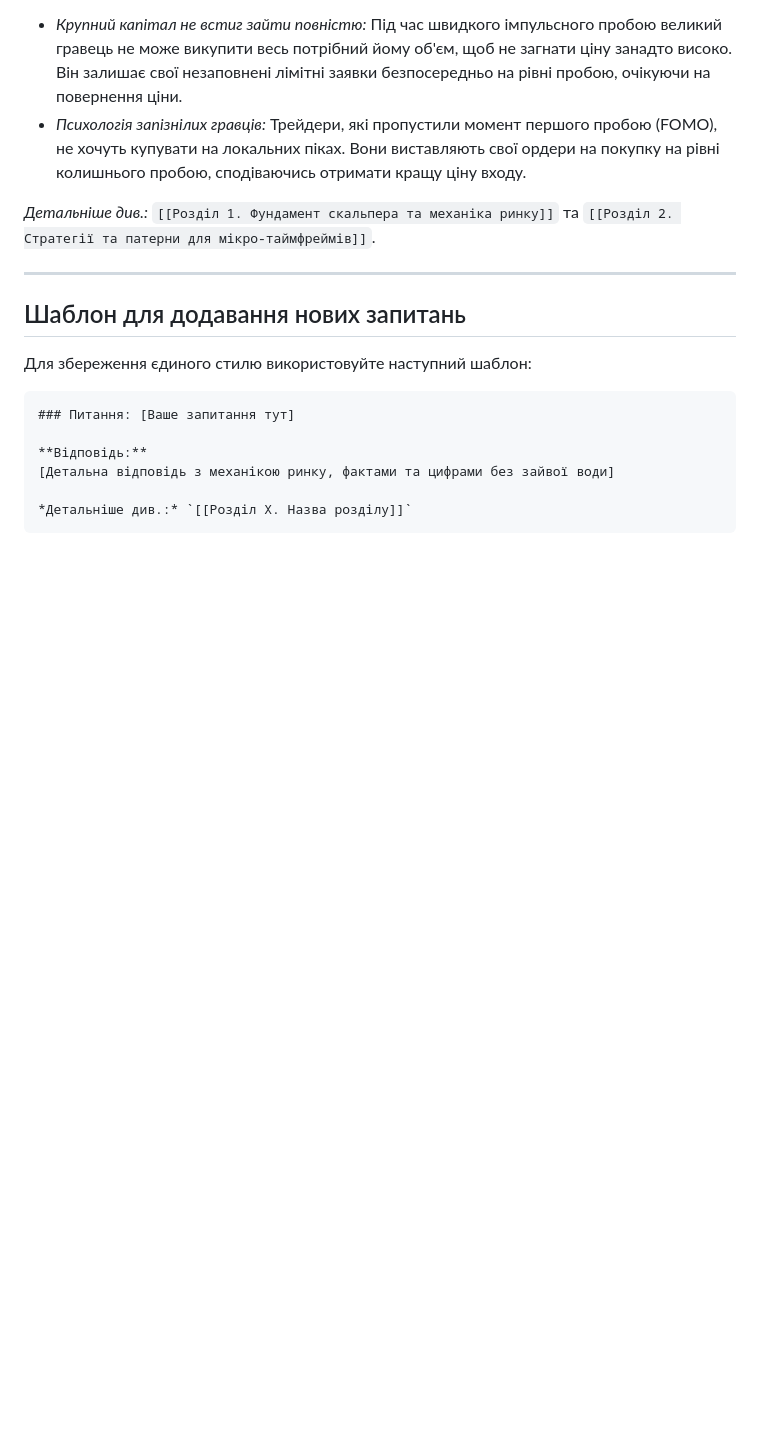
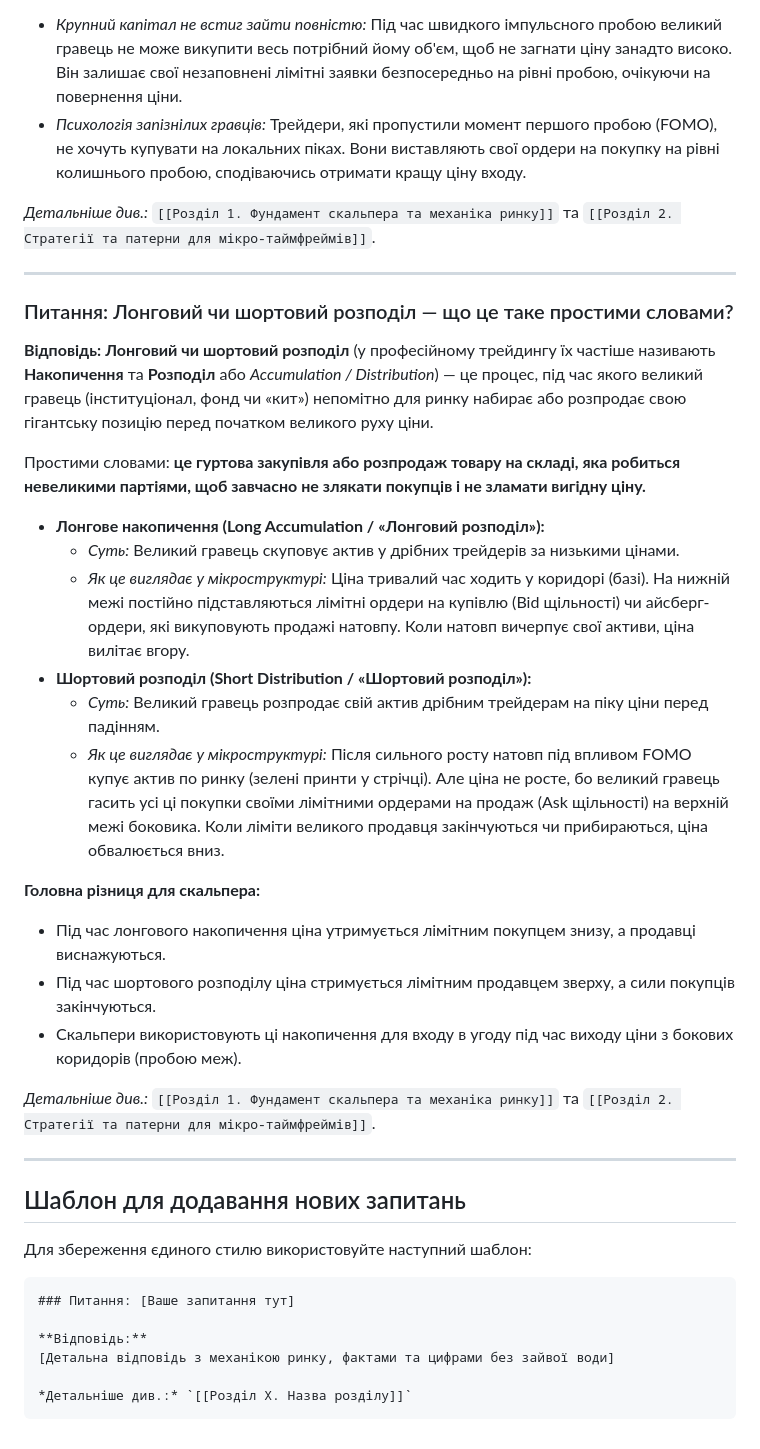
Before and after one commit to YAROVISION/cryptotextbook, a Markdown page: book/Розділ 8. FAQ Питання - відповідь.md, the part around the change. Rendered like a GitHub page; blank space fills up the shorter version.

Commit message:
docs: add long/short distribution to Section 8 FAQ

```diff
--- a/book/Розділ 8. FAQ Питання - відповідь.md
+++ b/book/Розділ 8. FAQ Питання - відповідь.md
@@ -321,6 +321,29 @@
 
 ---
 
+### Питання: Лонговий чи шортовий розподіл — що це таке простими словами?
+
+**Відповідь:**
+**Лонговий чи шортовий розподіл** (у професійному трейдингу їх частіше називають **Накопичення** та **Розподіл** або *Accumulation / Distribution*) — це процес, під час якого великий гравець (інституціонал, фонд чи «кит») непомітно для ринку набирає або розпродає свою гігантську позицію перед початком великого руху ціни.
+
+Простими словами: **це гуртова закупівля або розпродаж товару на складі, яка робиться невеликими партіями, щоб завчасно не злякати покупців і не зламати вигідну ціну.**
+
+*   **Лонгове накопичення (Long Accumulation / «Лонговий розподіл»):**
+    *   *Суть:* Великий гравець скуповує актив у дрібних трейдерів за низькими цінами.
+    *   *Як це виглядає у мікроструктурі:* Ціна тривалий час ходить у коридорі (базі). На нижній межі постійно підставляються лімітні ордери на купівлю (Bid щільності) чи айсберг-ордери, які викуповують продажі натовпу. Коли натовп вичерпує свої активи, ціна вилітає вгору.
+*   **Шортовий розподіл (Short Distribution / «Шортовий розподіл»):**
+    *   *Суть:* Великий гравець розпродає свій актив дрібним трейдерам на піку ціни перед падінням.
+    *   *Як це виглядає у мікроструктурі:* Після сильного росту натовп під впливом FOMO купує актив по ринку (зелені принти у стрічці). Але ціна не росте, бо великий гравець гасить усі ці покупки своїми лімітними ордерами на продаж (Ask щільності) на верхній межі боковика. Коли ліміти великого продавця закінчуються чи прибираються, ціна обвалюється вниз.
+
+**Головна різниця для скальпера:**
+*   Під час лонгового накопичення ціна утримується лімітним покупцем знизу, а продавці виснажуються.
+*   Під час шортового розподілу ціна стримується лімітним продавцем зверху, а сили покупців закінчуються.
+*   Скальпери використовують ці накопичення для входу в угоду під час виходу ціни з бокових коридорів (пробою меж).
+
+*Детальніше див.:* `[[Розділ 1. Фундамент скальпера та механіка ринку]]` та `[[Розділ 2. Стратегії та патерни для мікро-таймфреймів]]`.
+
+---
+
 ## Шаблон для додавання нових запитань
 
 Для збереження єдиного стилю використовуйте наступний шаблон:
```
